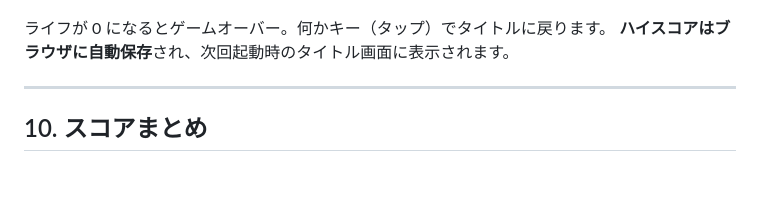
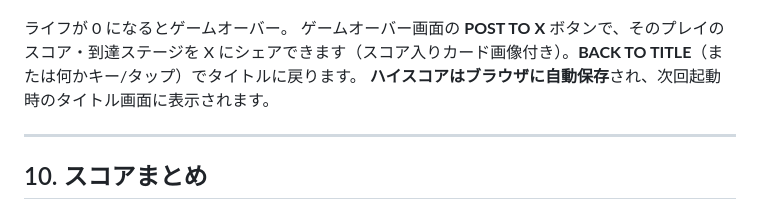
Before and after one commit to shimabox/qixxx, a Markdown page: docs/how-to-play.md, the part around the change. Rendered like a GitHub page; blank space fills up the shorter version.

```diff
--- a/docs/how-to-play.md
+++ b/docs/how-to-play.md
@@ -214,7 +214,8 @@ npm run dev
 
 ![ゲームオーバー画面](images/gameover.png)
 
-ライフが 0 になるとゲームオーバー。何かキー（タップ）でタイトルに戻ります。
+ライフが 0 になるとゲームオーバー。
+ゲームオーバー画面の **POST TO X** ボタンで、そのプレイのスコア・到達ステージを X にシェアできます（スコア入りカード画像付き）。**BACK TO TITLE**（または何かキー/タップ）でタイトルに戻ります。
 **ハイスコアはブラウザに自動保存**され、次回起動時のタイトル画面に表示されます。
 
 ---
```
Also changed, not shown: README.md (+8 -0 lines), docs/images/readme-share-card.png (added).
